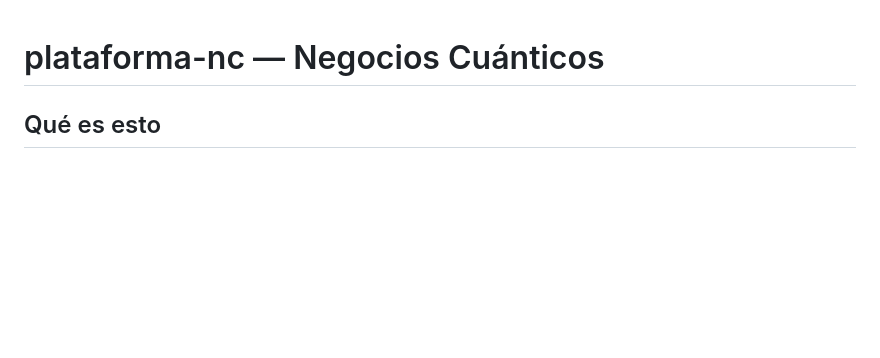
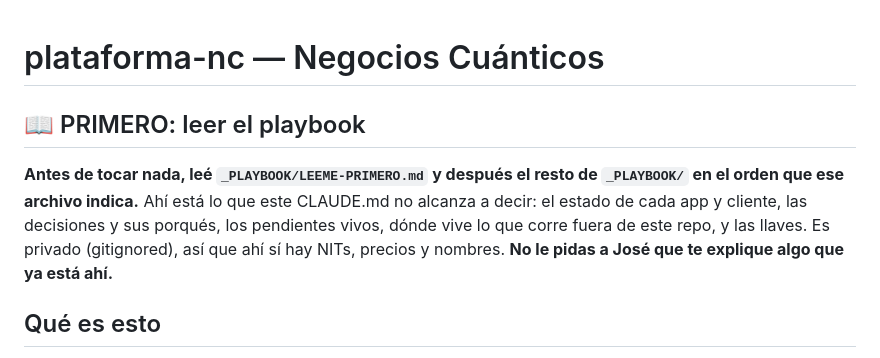
Before and after one commit to negocioscuanticoscol-create/plataforma-nc, a Markdown page: CLAUDE.md, the part around the change. GitHub-like rendering; blank space fills up the shorter version.

Commit message:
CLAUDE.md: mandar a leer _PLAYBOOK antes de tocar nada
El 5-oct una sesion arranco en la carpeta de usuario, no encontro el playbook y
Jose tuvo que explicar todo de nuevo. El CLAUDE.md no lo mencionaba ni una vez.

Co-Authored-By: Claude Opus 5 <noreply@anthropic.com>

```diff
--- a/CLAUDE.md
+++ b/CLAUDE.md
@@ -1,4 +1,11 @@
 # plataforma-nc — Negocios Cuánticos
+
+## 📖 PRIMERO: leer el playbook
+**Antes de tocar nada, leé `_PLAYBOOK/LEEME-PRIMERO.md` y después el resto de `_PLAYBOOK/`
+en el orden que ese archivo indica.** Ahí está lo que este CLAUDE.md no alcanza a decir:
+el estado de cada app y cliente, las decisiones y sus porqués, los pendientes vivos, dónde
+vive lo que corre fuera de este repo, y las llaves. Es privado (gitignored), así que ahí sí
+hay NITs, precios y nombres. **No le pidas a José que te explique algo que ya está ahí.**
 
 ## Qué es esto
 Plataforma madre de la agencia Negocios Cuánticos (Bogotá, Colombia).
```
